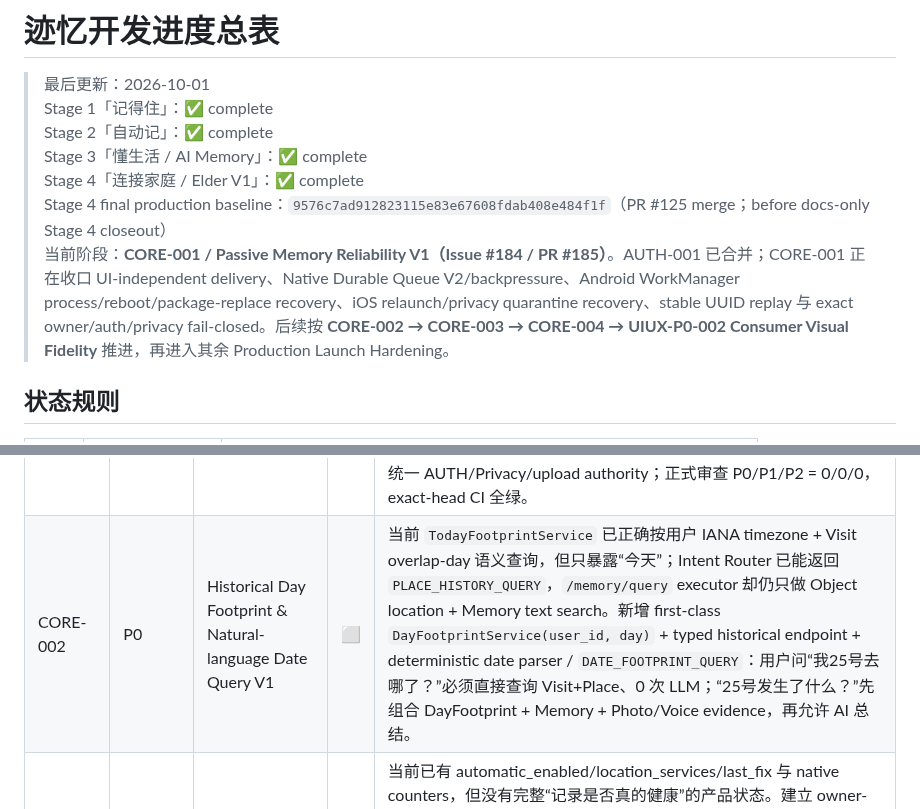
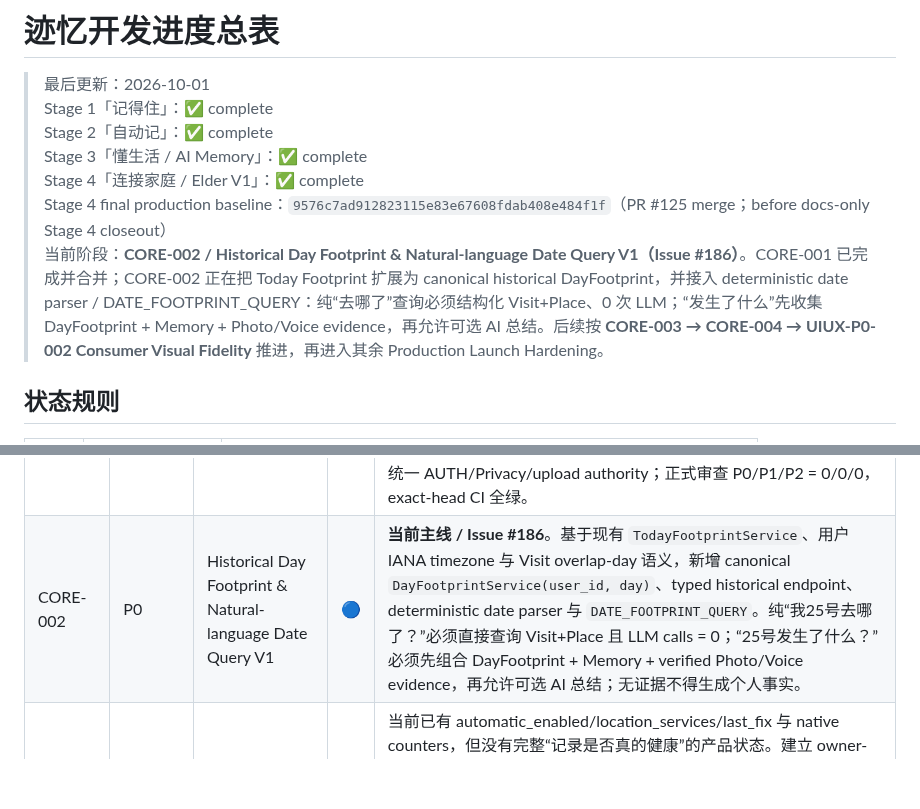
Before and after one commit to cfhlwl/jiyidashi, a Markdown page: docs/DEVELOPMENT_PROGRESS.md, 2 parts joined by grey strips. GitHub-like rendering; blank space fills up the shorter version.

Commit message:
docs(core): start CORE-002 historical day query

```diff
--- a/docs/DEVELOPMENT_PROGRESS.md
+++ b/docs/DEVELOPMENT_PROGRESS.md
@@ -45,7 +45,7 @@
 > Stage 3「懂生活 / AI Memory」：✅ complete
 > Stage 4「连接家庭 / Elder V1」：✅ complete
 > Stage 4 final production baseline：`9576c7ad912823115e83e67608fdab408e484f1f`（PR #125 merge；before docs-only Stage 4 closeout）
-> 当前阶段：**CORE-001 / Passive Memory Reliability V1（Issue #184 / PR #185）**。AUTH-001 已合并；CORE-001 正在收口 UI-independent delivery、Native Durable Queue V2/backpressure、Android WorkManager process/reboot/package-replace recovery、iOS relaunch/privacy quarantine recovery、stable UUID replay 与 exact owner/auth/privacy fail-closed。后续按 **CORE-002 → CORE-003 → CORE-004 → UIUX-P0-002 Consumer Visual Fidelity** 推进，再进入其余 Production Launch Hardening。
+> 当前阶段：**CORE-002 / Historical Day Footprint & Natural-language Date Query V1（Issue #186）**。CORE-001 已完成并合并；CORE-002 正在把 Today Footprint 扩展为 canonical historical DayFootprint，并接入 deterministic date parser / DATE_FOOTPRINT_QUERY：纯“去哪了”查询必须结构化 Visit+Place、0 次 LLM；“发生了什么”先收集 DayFootprint + Memory + Photo/Voice evidence，再允许可选 AI 总结。后续按 **CORE-003 → CORE-004 → UIUX-P0-002 Consumer Visual Fidelity** 推进，再进入其余 Production Launch Hardening。
 
 ## 状态规则
 
@@ -393,7 +393,7 @@ OPS-002 不以“5000/10000 DAU”作为单一启动条件；正式规模化判
 | OPS-004 | P1 | Production Runtime Guardrails | ⬜ | Compose 增加日志 rotation；SQLAlchemy 显式 `DB_POOL_SIZE/DB_MAX_OVERFLOW/POOL_TIMEOUT/RECYCLE`；Caddy 增 HSTS、X-Content-Type-Options、Referrer-Policy 与合理 API body ceiling。Provider process-lifetime HTTP client pooling 记为 P2 性能优化，可后续完成。 |
 | OPS-005 | P0 Gate | Production Capacity Acceptance | ⬜ | #136 前在真实目标规格（当前计划 2C2G3M）执行可重复的容量测试；至少 50/100/200 concurrent mixed workload，记录 CPU/RAM/Swap/Postgres connections/DB latency/API P50/P95/P99/5xx/429/provider latency/OOM/network，得到实测安全容量，不用 DAU 估算替代。 |
 | CORE-001 | P0 | Passive Memory Reliability V1 | ✅ | **Issue #184 / PR #185 已完成并合并**。已实现单一 shared/passive delivery authority、SQLite durable delivery lease/attempt diagnostics、Native Queue V2/backpressure、Android WorkManager watchdog + boot/package-replace/process-death recovery、iOS relaunch/privacy quarantine recovery、stable UUID replay、cross-engine secure-session owner binding，以及 foreground/background 统一 AUTH/Privacy/upload authority；正式审查 P0/P1/P2 = 0/0/0，exact-head CI 全绿。 |
-| CORE-002 | P0 | Historical Day Footprint & Natural-language Date Query V1 | ⬜ | 当前 `TodayFootprintService` 已正确按用户 IANA timezone + Visit overlap-day 语义查询，但只暴露“今天”；Intent Router 已能返回 `PLACE_HISTORY_QUERY`，`/memory/query` executor 却仍只做 Object location + Memory text search。新增 first-class `DayFootprintService(user_id, day)` + typed historical endpoint + deterministic date parser / `DATE_FOOTPRINT_QUERY`：用户问“我25号去哪了？”必须直接查询 Visit+Place、0 次 LLM；“25号发生了什么？”先组合 DayFootprint + Memory + Photo/Voice evidence，再允许 AI 总结。 |
+| CORE-002 | P0 | Historical Day Footprint & Natural-language Date Query V1 | 🔵 | **当前主线 / Issue #186**。基于现有 `TodayFootprintService`、用户 IANA timezone 与 Visit overlap-day 语义，新增 canonical `DayFootprintService(user_id, day)`、typed historical endpoint、deterministic date parser 与 `DATE_FOOTPRINT_QUERY`。纯“我25号去哪了？”必须直接查询 Visit+Place 且 LLM calls = 0；“25号发生了什么？”必须先组合 DayFootprint + Memory + verified Photo/Voice evidence，再允许可选 AI 总结；无证据不得生成个人事实。 |
 | CORE-003 | P0 | Automatic Recording Health & Coverage V1 | ⬜ | 当前已有 automatic_enabled/location_services/last_fix 与 native counters，但没有完整“记录是否真的健康”的产品状态。建立 owner-scoped Recording Health：last_fix_at、last_upload_at、native_queue_depth、sqlite_queue_depth、producer/runtime、background permission、location services、Android battery-optimization state、drop/backlog 状态；用户界面提供“今天记录正常 / 最后记录 / 今日覆盖”等可信提示；增加 privacy-safe Memory/Location/Visit coverage、Healthy Days、Location Gap Hours 等指标，避免只看 DAU/打开时长。 |
 | CORE-004 | P0 Gate | Passive Recording Real-device Certification | ⬜ | CORE-001/002/003 合并后必须做 Android+iOS 真机长时验收：授权后 24h 不主动打开 UI 仍形成 Visit；72h 步行/驾车/静止连续性与耗电；断网 12h 后自动补传且 UUID 不重不丢；系统进程终止后的平台允许恢复；手机重启后的真实行为；Privacy Pause 立即停产且迟到点 server reject；“我25号去哪了？”纯结构化查询 PASS；“25号发生了什么？”先 Evidence 后 AI。不得用模拟器结论替代。 |
 | UIUX-P0-002 | P0 Product Gate | JiYi Consumer Visual Fidelity V1 | ⬜ | **新增视觉收口任务。** 2026-09-29 用户确认的 8 张高保真参考图（Today / Timeline / Memory Detail / Family / Memory Query / Unified Capture / Summary / Profile）作为 Consumer Visual Design Authority。保留 UIUX-P0-001 已完成的 `今天 / 记忆 / 人生 / 家庭 / 我的` IA、现有业务 authority 与隐私边界；仅对没有真实 authority 的步数/天气/情绪统计/收藏/回收站等字段做删除或真实降级，**不得因此把山水品牌氛围、photo-first 叙事、足迹地图主视觉、卡片层次和消费者质感简化成工具型白卡 UI**。Flutter 为首要视觉还原，Mini 同步同一视觉语言；Golden 必须改为验证新 Design Authority，而不是继续锁定当前简化版。 |
```
